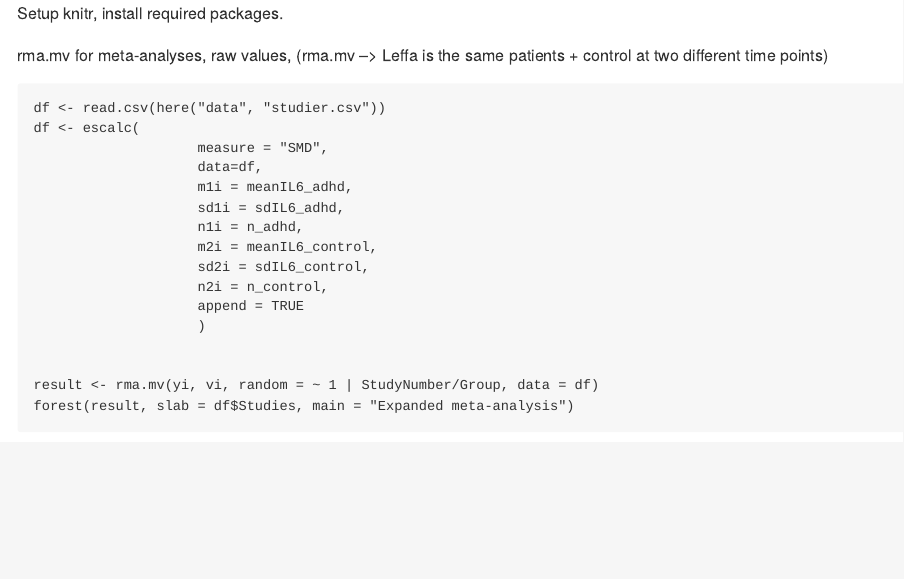
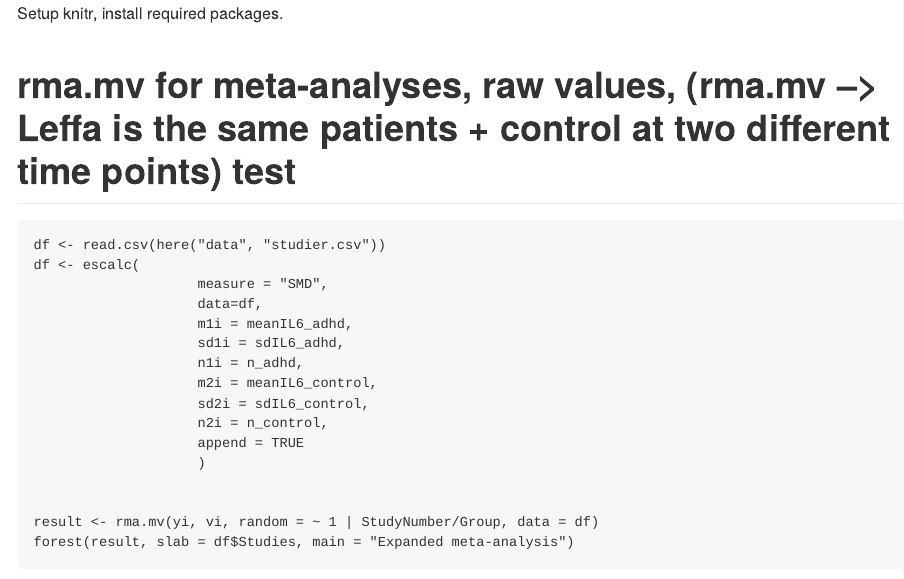
Before and after one commit to antonglasberg/IL6_adhd, an R Markdown document (code.Rmd): the page in a window 1100 px wide, from its top. Rendered offline with R 4.5, knitr and Pandoc, with nearby package versions.

Commit message:
Update code.Rmd

````diff
--- a/code.Rmd
+++ b/code.Rmd
@@ -25,7 +25,7 @@ if(!require(here)){
 
 ```
 
-rma.mv for meta-analyses, raw values, (rma.mv --> Leffa is the same patients + control at two different time points)
+# rma.mv for meta-analyses, raw values, (rma.mv --> Leffa is the same patients + control at two different time points) test
 
 ```{r read_studies}
 df <- read.csv(here("data", "studier.csv"))
````
